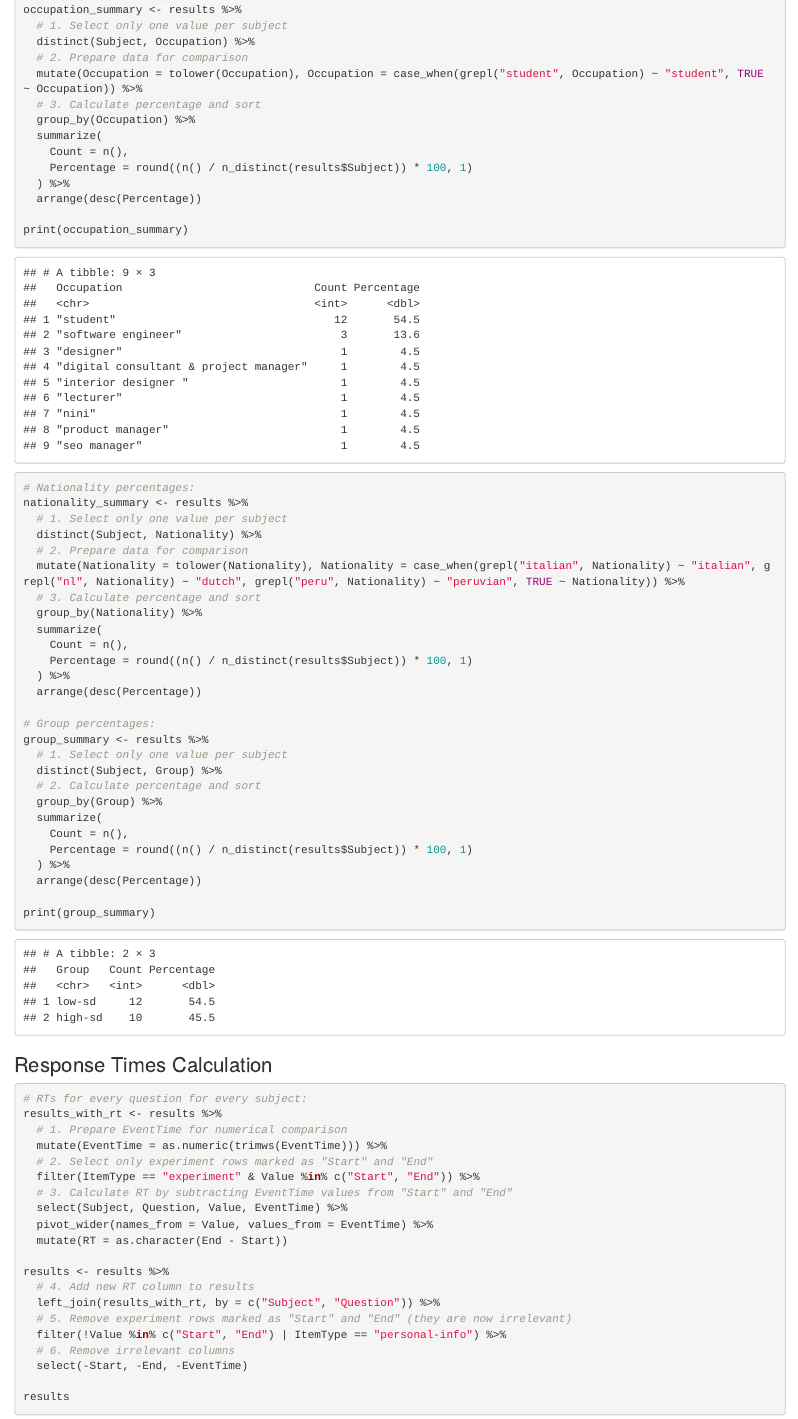
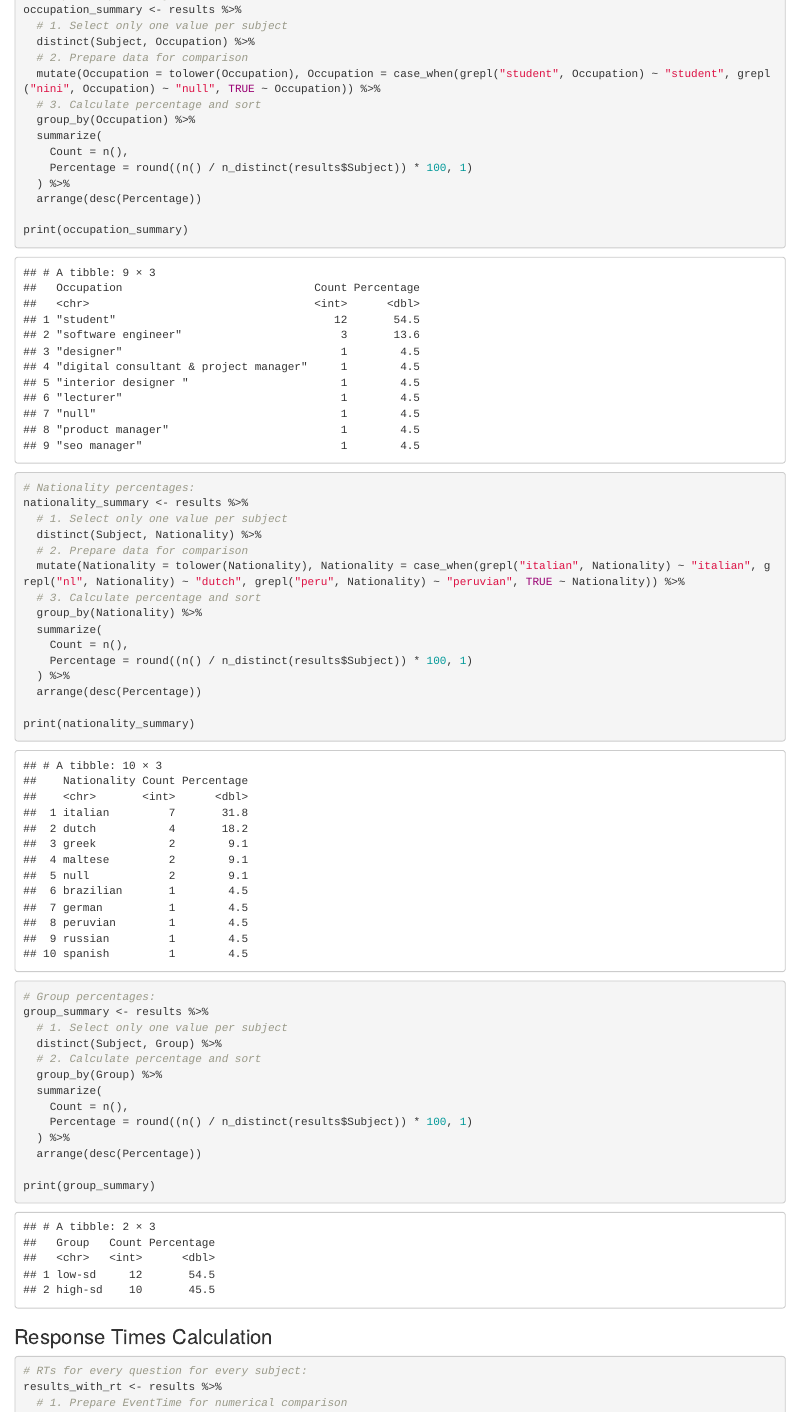
Before and after one commit to DiegFari/Experiment-Codes, an R Markdown document (research-project.Rmd): the page in a window 1100 px wide, from 2960 px down. Rendered offline with R 4.5, knitr and Pandoc, with nearby package versions.

Commit message:
Fixed issue with nationality calculation

```diff
--- a/research-project.Rmd
+++ b/research-project.Rmd
@@ -134,7 +134,7 @@ occupation_summary <- results %>%
   # 1. Select only one value per subject
   distinct(Subject, Occupation) %>%
   # 2. Prepare data for comparison
-  mutate(Occupation = tolower(Occupation), Occupation = case_when(grepl("student", Occupation) ~ "student", TRUE ~ Occupation)) %>%
+  mutate(Occupation = tolower(Occupation), Occupation = case_when(grepl("student", Occupation) ~ "student", grepl("nini", Occupation) ~ "null", TRUE ~ Occupation)) %>%
   # 3. Calculate percentage and sort
   group_by(Occupation) %>%
   summarize(
@@ -158,6 +158,8 @@ nationality_summary <- results %>%
     Percentage = round((n() / n_distinct(results$Subject)) * 100, 1)
   ) %>%
   arrange(desc(Percentage))
+
+print(nationality_summary)
 
 # Group percentages:
 group_summary <- results %>%
```
